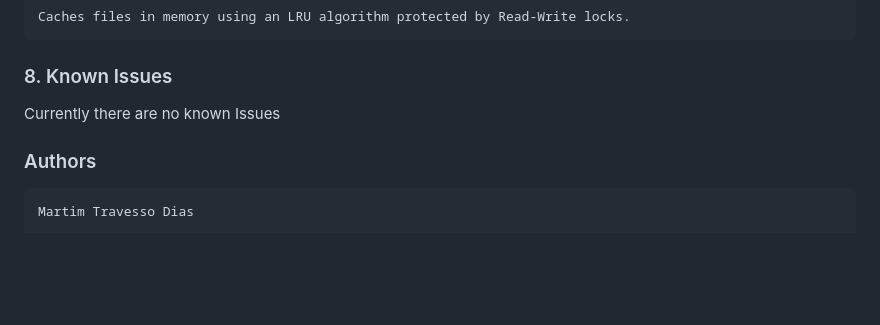
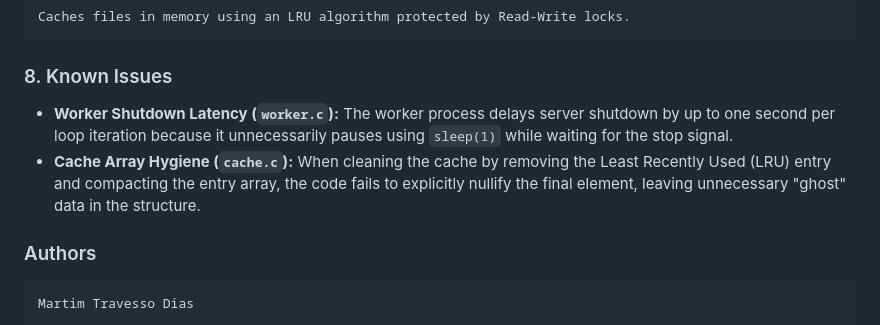
Before and after one commit to NunoC0sta/concurrent-http-server, a Markdown page: README.md, the part around the change. GitHub-like rendering; blank space fills up the shorter version.

Commit message:
Agora tá completo o readme

```diff
--- a/README.md
+++ b/README.md
@@ -221,7 +221,8 @@ Worker Processes
 
 ### 8. Known Issues
 
-Currently there are no known Issues
+* **Worker Shutdown Latency (`worker.c`):** The worker process delays server shutdown by up to one second per loop iteration because it unnecessarily pauses using `sleep(1)` while waiting for the stop signal.
+* **Cache Array Hygiene (`cache.c`):** When cleaning the cache by removing the Least Recently Used (LRU) entry and compacting the entry array, the code fails to explicitly nullify the final element, leaving unnecessary "ghost" data in the structure.
 
 ### Authors
 
```
